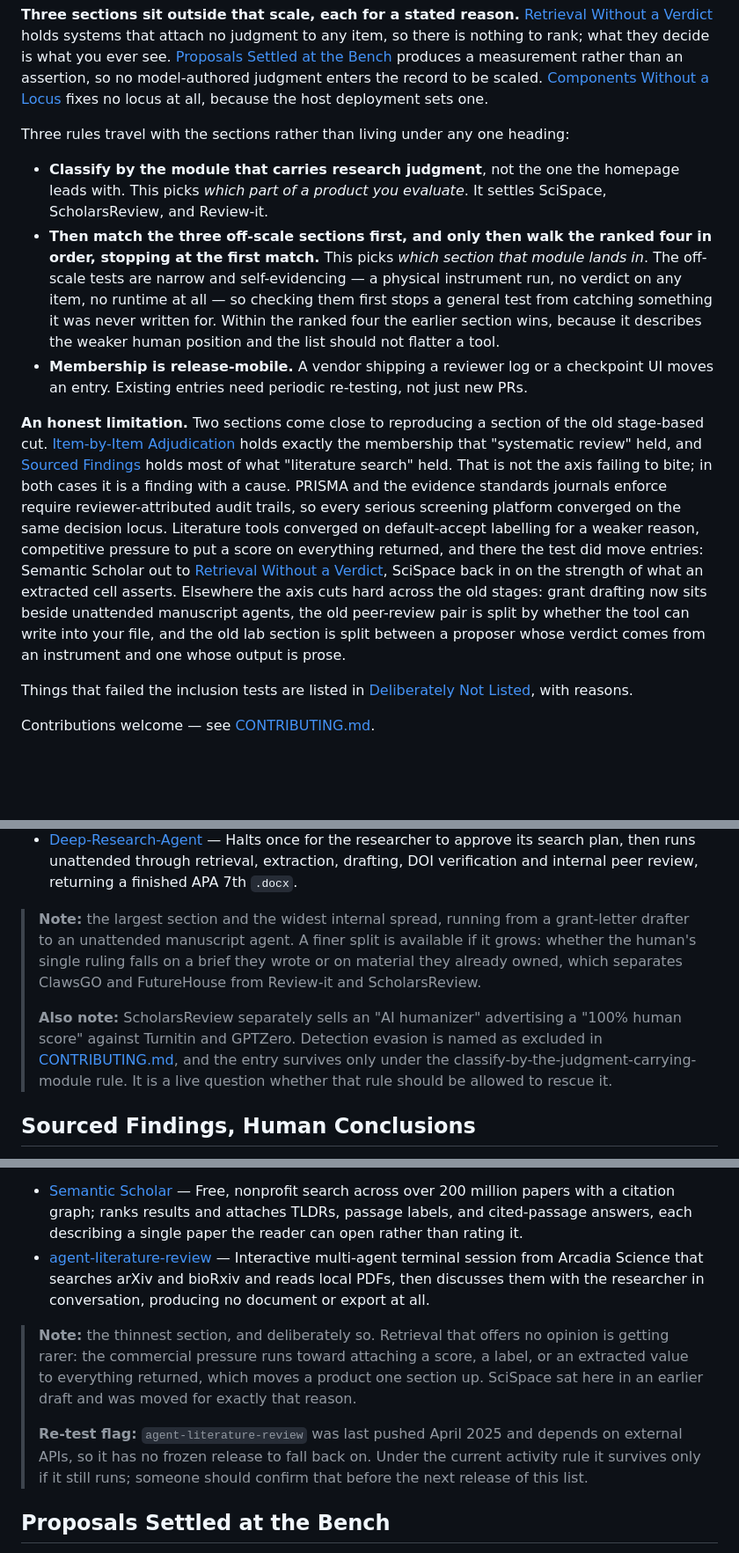
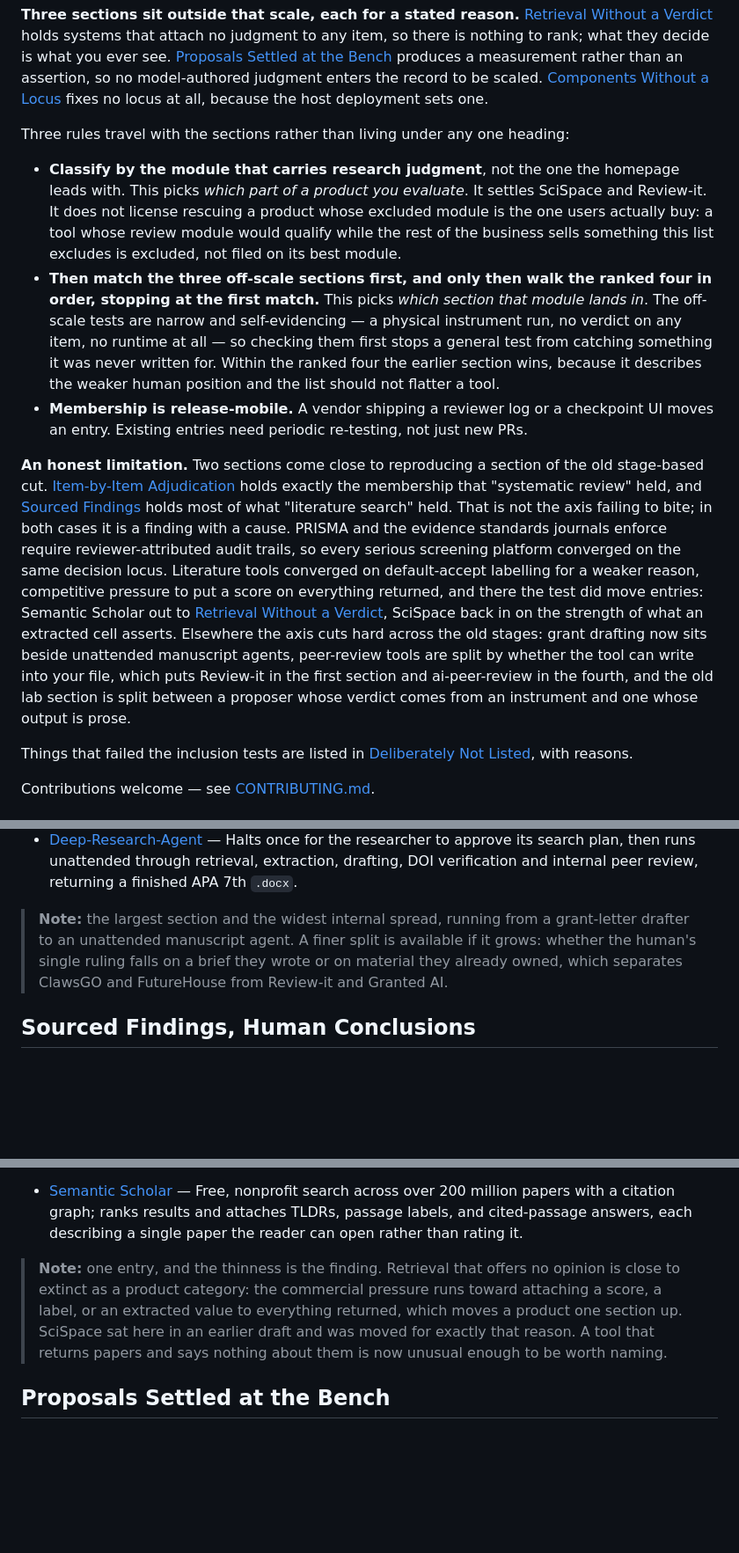
Before and after one commit to pswpswpsw/awesome-human-ai-research-systems, a Markdown page: README.md, 3 parts joined by grey strips. Shown at 88% size. GitHub-like rendering; blank space fills up the shorter version.

Commit message:
Remove ScholarsReview and agent-literature-review
ScholarsReview: the pre-submission review module qualifies on its own,
but the same business sells an "AI humanizer" advertising a 100% human
score against Turnitin and GPTZero. The list excludes detection evasion
by name, and the classify-by-the-judgment-carrying-module rule was doing
the wrong job here: it decides which module you evaluate, not whether a
product can be filed on its most respectable component. Said so in the
rule itself so the next case is decided the same way.

agent-literature-review: searching arXiv and bioRxiv and discussing the
results is what most of Sourced Findings already does, and the only thing
separating it is a conversational terminal front end. CONTRIBUTING already
says a different front end is not a differentiating feature. The pending
re-test flag pointed the same way: last pushed April 2025, API dependent,
no frozen release to fall back on.

Both move to Deliberately Not Listed with those reasons. Counts are now
8 / 7 / 4 / 1 / 1 / 1 / 1, 23 entries. Retrieval Without a Verdict is down
to one member, which the section note now treats as the finding it is:
retrieval that volunteers no opinion is close to extinct as a category.

Co-Authored-By: Claude Opus 5 <noreply@anthropic.com>

```diff
--- a/README.md
+++ b/README.md
@@ -21,11 +21,11 @@ So each section answers two questions — **what does the human decide**, and **
 
 Three rules travel with the sections rather than living under any one heading:
 
-- **Classify by the module that carries research judgment**, not the one the homepage leads with. This picks *which part of a product you evaluate*. It settles SciSpace, ScholarsReview, and Review-it.
+- **Classify by the module that carries research judgment**, not the one the homepage leads with. This picks *which part of a product you evaluate*. It settles SciSpace and Review-it. It does not license rescuing a product whose excluded module is the one users actually buy: a tool whose review module would qualify while the rest of the business sells something this list excludes is excluded, not filed on its best module.
 - **Then match the three off-scale sections first, and only then walk the ranked four in order, stopping at the first match.** This picks *which section that module lands in*. The off-scale tests are narrow and self-evidencing — a physical instrument run, no verdict on any item, no runtime at all — so checking them first stops a general test from catching something it was never written for. Within the ranked four the earlier section wins, because it describes the weaker human position and the list should not flatter a tool.
 - **Membership is release-mobile.** A vendor shipping a reviewer log or a checkpoint UI moves an entry. Existing entries need periodic re-testing, not just new PRs.
 
-**An honest limitation.** Two sections come close to reproducing a section of the old stage-based cut. [Item-by-Item Adjudication](#item-by-item-adjudication) holds exactly the membership that "systematic review" held, and [Sourced Findings](#sourced-findings-human-conclusions) holds most of what "literature search" held. That is not the axis failing to bite; in both cases it is a finding with a cause. PRISMA and the evidence standards journals enforce require reviewer-attributed audit trails, so every serious screening platform converged on the same decision locus. Literature tools converged on default-accept labelling for a weaker reason, competitive pressure to put a score on everything returned, and there the test did move entries: Semantic Scholar out to [Retrieval Without a Verdict](#retrieval-without-a-verdict), SciSpace back in on the strength of what an extracted cell asserts. Elsewhere the axis cuts hard across the old stages: grant drafting now sits beside unattended manuscript agents, the old peer-review pair is split by whether the tool can write into your file, and the old lab section is split between a proposer whose verdict comes from an instrument and one whose output is prose.
+**An honest limitation.** Two sections come close to reproducing a section of the old stage-based cut. [Item-by-Item Adjudication](#item-by-item-adjudication) holds exactly the membership that "systematic review" held, and [Sourced Findings](#sourced-findings-human-conclusions) holds most of what "literature search" held. That is not the axis failing to bite; in both cases it is a finding with a cause. PRISMA and the evidence standards journals enforce require reviewer-attributed audit trails, so every serious screening platform converged on the same decision locus. Literature tools converged on default-accept labelling for a weaker reason, competitive pressure to put a score on everything returned, and there the test did move entries: Semantic Scholar out to [Retrieval Without a Verdict](#retrieval-without-a-verdict), SciSpace back in on the strength of what an extracted cell asserts. Elsewhere the axis cuts hard across the old stages: grant drafting now sits beside unattended manuscript agents, peer-review tools are split by whether the tool can write into your file, which puts Review-it in the first section and ai-peer-review in the fourth, and the old lab section is split between a proposer whose verdict comes from an instrument and one whose output is prose.
 
 Things that failed the inclusion tests are listed in [Deliberately Not Listed](#deliberately-not-listed), with reasons.
 
@@ -75,9 +74,7 @@ You write the brief, the system hands back something that already looks finished
 - [AI-Researcher (HKUDS)](https://github.com/hkuds/ai-researcher) — Self-hosted pipeline that accepts a described idea or only a set of reference papers, then fixes the research direction, algorithm design, implementation, experiments, and manuscript claims on its own, returning a full paper and a code workspace at which point the researcher's judgment first applies.
 - [Deep-Research-Agent](https://github.com/CYC2002tommy/Deep-Research-Agent) — Halts once for the researcher to approve its search plan, then runs unattended through retrieval, extraction, drafting, DOI verification and internal peer review, returning a finished APA 7th `.docx`.
 
-> **Note:** the largest section and the widest internal spread, running from a grant-letter drafter to an unattended manuscript agent. A finer split is available if it grows: whether the human's single ruling falls on a brief they wrote or on material they already owned, which separates ClawsGO and FutureHouse from Review-it and ScholarsReview.
->
-> **Also note:** ScholarsReview separately sells an "AI humanizer" advertising a "100% human score" against Turnitin and GPTZero. Detection evasion is named as excluded in [CONTRIBUTING.md](CONTRIBUTING.md), and the entry survives only under the classify-by-the-judgment-carrying-module rule. It is a live question whether that rule should be allowed to rescue it.
+> **Note:** the largest section and the widest internal spread, running from a grant-letter drafter to an unattended manuscript agent. A finer split is available if it grows: whether the human's single ruling falls on a brief they wrote or on material they already owned, which separates ClawsGO and FutureHouse from Review-it and Granted AI.
 
 ## Sourced Findings, Human Conclusions
 
@@ -139,11 +136,8 @@ Off the ranked scale, because there is no model-authored judgment entering the r
 **How to test a candidate:** the system returns retrieved items to the researcher and attaches no judgment to any of them. Ranking and relevance ordering do not count as a verdict; a screening label, a support/contrast classification, an extracted value, or a per-item score does, and moves the entry to [Sourced Findings](#sourced-findings-human-conclusions). Generated per-paper summaries are the hard case: a summary describing what a paper says stays here, while one rating the paper against the researcher's criteria, or asserting a value read out of it, does not.
 
 - [Semantic Scholar](https://www.semanticscholar.org/) — Free, nonprofit search across over 200 million papers with a citation graph; ranks results and attaches TLDRs, passage labels, and cited-passage answers, each describing a single paper the reader can open rather than rating it.
-- [agent-literature-review](https://github.com/Arcadia-Science/agent-literature-review) — Interactive multi-agent terminal session from Arcadia Science that searches arXiv and bioRxiv and reads local PDFs, then discusses them with the researcher in conversation, producing no document or export at all.
 
-> **Note:** the thinnest section, and deliberately so. Retrieval that offers no opinion is getting rarer: the commercial pressure runs toward attaching a score, a label, or an extracted value to everything returned, which moves a product one section up. SciSpace sat here in an earlier draft and was moved for exactly that reason.
->
-> **Re-test flag:** `agent-literature-review` was last pushed April 2025 and depends on external APIs, so it has no frozen release to fall back on. Under the current activity rule it survives only if it still runs; someone should confirm that before the next release of this list.
+> **Note:** one entry, and the thinness is the finding. Retrieval that offers no opinion is close to extinct as a product category: the commercial pressure runs toward attaching a score, a label, or an extracted value to everything returned, which moves a product one section up. SciSpace sat here in an earlier draft and was moved for exactly that reason. A tool that returns papers and says nothing about them is now unusual enough to be worth naming.
 
 ## Proposals Settled at the Bench
 
```
Also changed, not shown: other parts of README.md (+2 -1 lines), CONTRIBUTING.md (+1 -1 lines).
